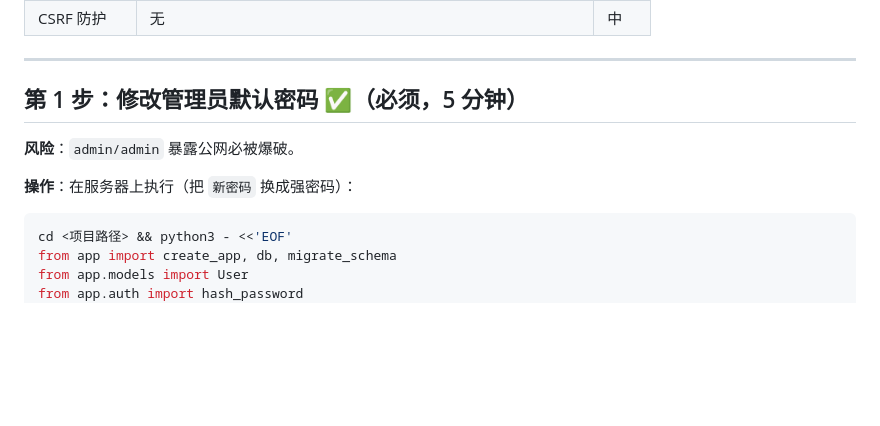
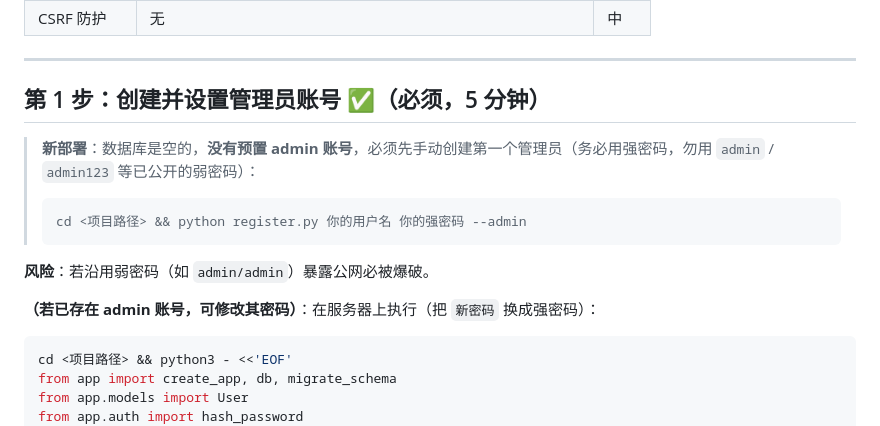
Before and after one commit to Moonlight3399/babylog, a Markdown page: 部署公网加固清单.md, the part around the change. Rendered like a GitHub page; blank space fills up the shorter version.

````diff
--- a/部署公网加固清单.md
+++ b/部署公网加固清单.md
@@ -22,11 +22,16 @@
 
 ---
 
-## 第 1 步：修改管理员默认密码 ✅（必须，5 分钟）
+## 第 1 步：创建并设置管理员账号 ✅（必须，5 分钟）
 
-**风险**：`admin/admin` 暴露公网必被爆破。
+> **新部署**：数据库是空的，**没有预置 admin 账号**，必须先手动创建第一个管理员（务必用强密码，勿用 `admin` / `admin123` 等已公开的弱密码）：
+> ```bash
+> cd <项目路径> && python register.py 你的用户名 你的强密码 --admin
+> ```
 
-**操作**：在服务器上执行（把 `新密码` 换成强密码）：
+**风险**：若沿用弱密码（如 `admin/admin`）暴露公网必被爆破。
+
+**（若已存在 admin 账号，可修改其密码）**：在服务器上执行（把 `新密码` 换成强密码）：
 
 ```bash
 cd <项目路径> && python3 - <<'EOF'
````
Also changed, not shown: README.md (+7 -1 lines).
